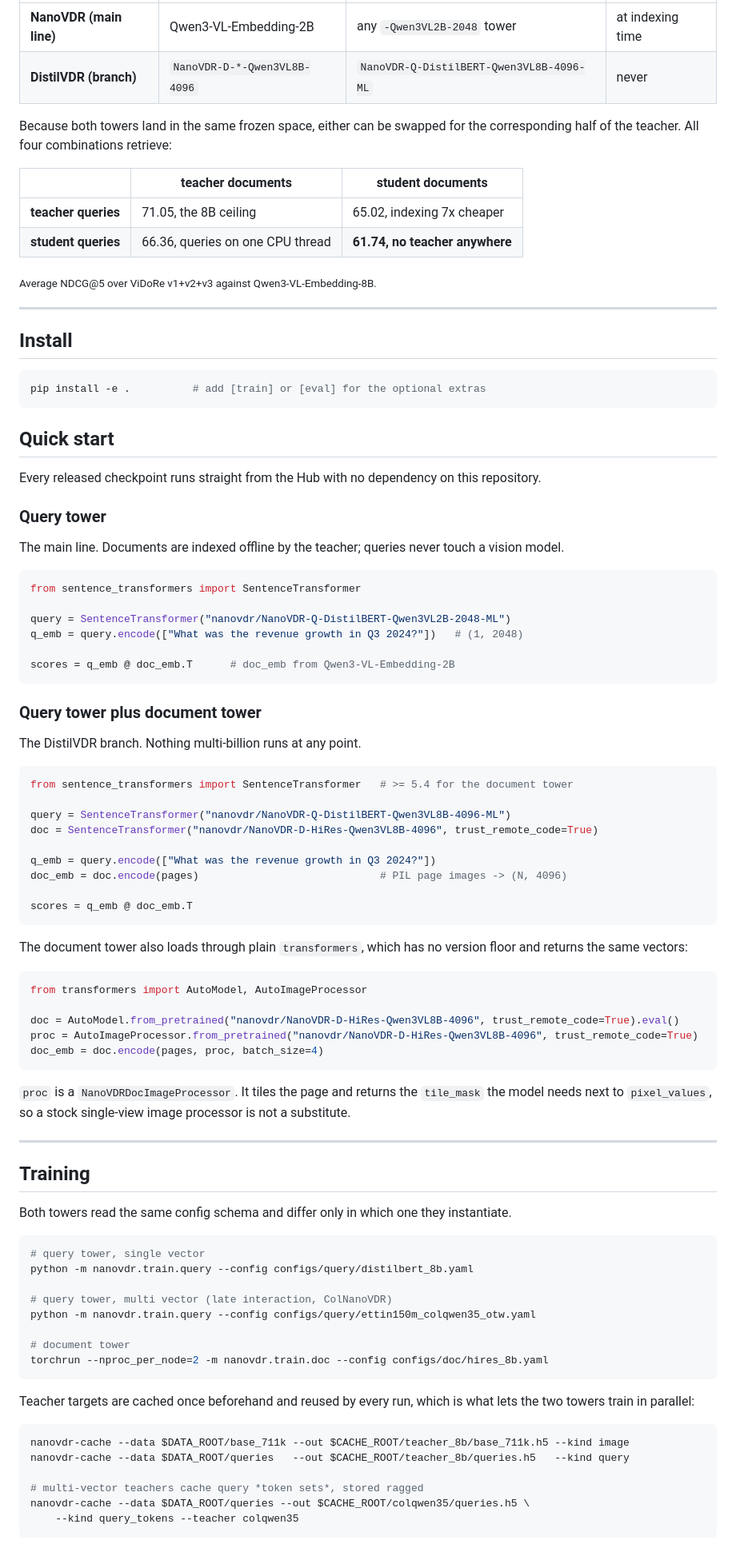
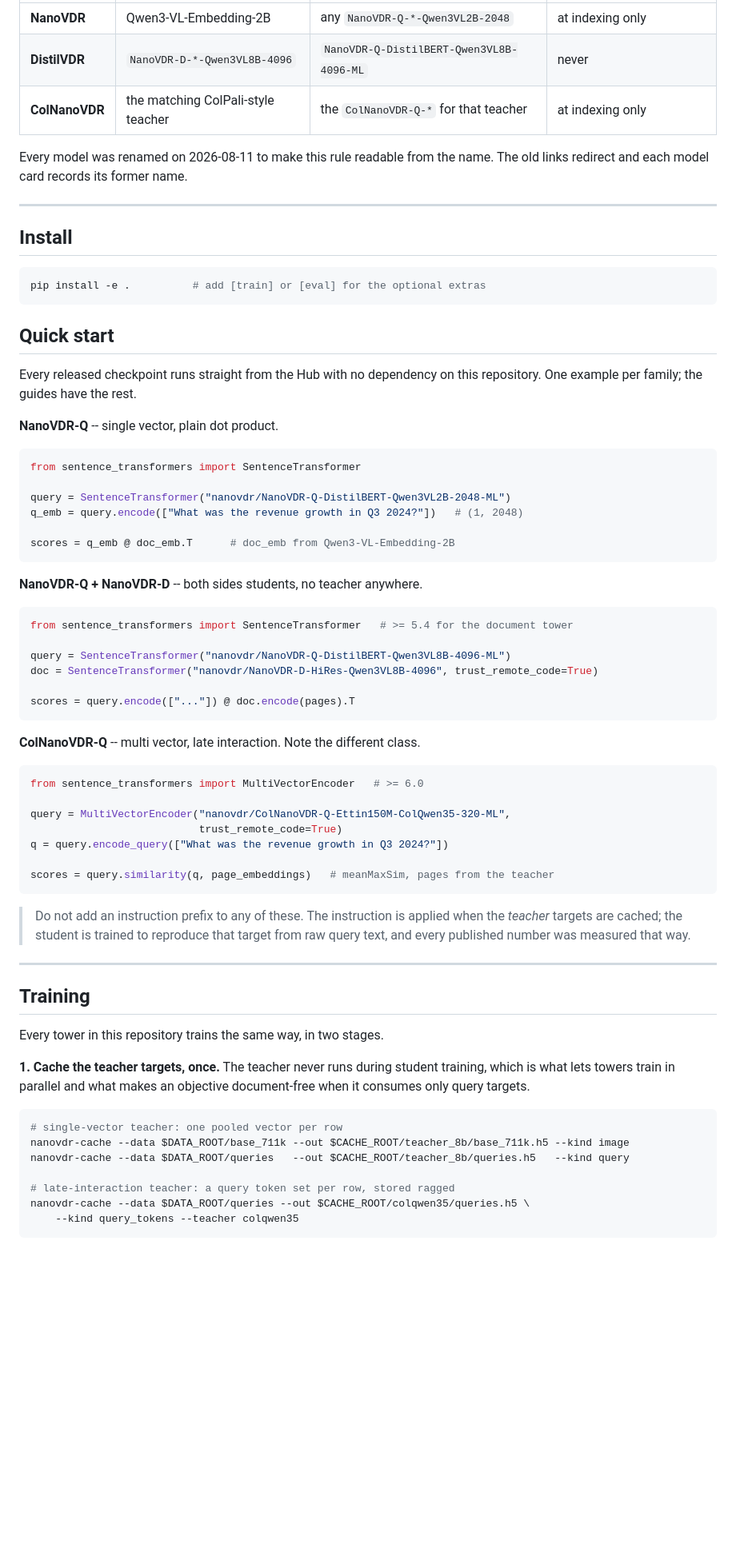
Before and after one commit to Ryenhails/NanoVDR, a Markdown page: README.md, the part around one of its changes. Shown at 80% size. Rendered like a GitHub page; blank space fills up the shorter version.

````diff
--- a/README.md
+++ b/README.md
@@ -135,16 +112,10 @@ In practice there are two configurations:
 |---|---|---|---|
-| **NanoVDR (main line)** | Qwen3-VL-Embedding-2B | any `-Qwen3VL2B-2048` tower | at indexing time |
-| **DistilVDR (branch)** | `NanoVDR-D-*-Qwen3VL8B-4096` | `NanoVDR-Q-DistilBERT-Qwen3VL8B-4096-ML` | never |
+| **NanoVDR** | Qwen3-VL-Embedding-2B | any `NanoVDR-Q-*-Qwen3VL2B-2048` | at indexing only |
+| **DistilVDR** | `NanoVDR-D-*-Qwen3VL8B-4096` | `NanoVDR-Q-DistilBERT-Qwen3VL8B-4096-ML` | never |
+| **ColNanoVDR** | the matching ColPali-style teacher | the `ColNanoVDR-Q-*` for that teacher | at indexing only |
 
-Because both towers land in the same frozen space, either can be swapped for
-the corresponding half of the teacher. All four combinations retrieve:
-
-|  | teacher documents | **student documents** |
-|---|---|---|
-| **teacher queries** | 71.05, the 8B ceiling | 65.02, indexing 7x cheaper |
-| **student queries** | 66.36, queries on one CPU thread | **61.74, no teacher anywhere** |
-
-<sub>Average NDCG@5 over ViDoRe v1+v2+v3 against Qwen3-VL-Embedding-8B.</sub>
+Every model was renamed on 2026-08-11 to make this rule readable from the name.
+The old links redirect and each model card records its former name.
 
 ---
 
@@ -157,12 +128,9 @@ pip install -e .          # add [train] or [eval] for the optional extras
 ## Quick start
 
 Every released checkpoint runs straight from the Hub with no dependency on this
-repository.
+repository. One example per family; the guides have the rest.
 
-### Query tower
-
-The main line. Documents are indexed offline by the teacher; queries never
-touch a vision model.
+**NanoVDR-Q** -- single vector, plain dot product.
 
 ```python
 from sentence_transformers import SentenceTransformer
@@ -173,9 +141,7 @@ q_emb = query.encode(["What was the revenue growth in Q3 2024?"])   # (1, 2048)
 scores = q_emb @ doc_emb.T      # doc_emb from Qwen3-VL-Embedding-2B
 ```
 
-### Query tower plus document tower
-
-The DistilVDR branch. Nothing multi-billion runs at any point.
+**NanoVDR-Q + NanoVDR-D** -- both sides students, no teacher anywhere.
 
 ```python
 from sentence_transformers import SentenceTransformer   # >= 5.4 for the document tower
@@ -183,53 +149,42 @@ from sentence_transformers import SentenceTransformer   # >= 5.4 for the documen
 query = SentenceTransformer("nanovdr/NanoVDR-Q-DistilBERT-Qwen3VL8B-4096-ML")
 doc = SentenceTransformer("nanovdr/NanoVDR-D-HiRes-Qwen3VL8B-4096", trust_remote_code=True)
 
-q_emb = query.encode(["What was the revenue growth in Q3 2024?"])
-doc_emb = doc.encode(pages)                             # PIL page images -> (N, 4096)
-
-scores = q_emb @ doc_emb.T
+scores = query.encode(["..."]) @ doc.encode(pages).T
 ```
 
-The document tower also loads through plain `transformers`, which has no
-version floor and returns the same vectors:
+**ColNanoVDR-Q** -- multi vector, late interaction. Note the different class.
 
 ```python
-from transformers import AutoModel, AutoImageProcessor
+from sentence_transformers import MultiVectorEncoder   # >= 6.0
 
-doc = AutoModel.from_pretrained("nanovdr/NanoVDR-D-HiRes-Qwen3VL8B-4096", trust_remote_code=True).eval()
-proc = AutoImageProcessor.from_pretrained("nanovdr/NanoVDR-D-HiRes-Qwen3VL8B-4096", trust_remote_code=True)
-doc_emb = doc.encode(pages, proc, batch_size=4)
+query = MultiVectorEncoder("nanovdr/ColNanoVDR-Q-Ettin150M-ColQwen35-320-ML",
+                           trust_remote_code=True)
+q = query.encode_query(["What was the revenue growth in Q3 2024?"])
+
+scores = query.similarity(q, page_embeddings)   # meanMaxSim, pages from the teacher
 ```
 
-`proc` is a `NanoVDRDocImageProcessor`. It tiles the page and returns the
-`tile_mask` the model needs next to `pixel_values`, so a stock single-view image
-processor is not a substitute.
+> Do not add an instruction prefix to any of these. The instruction is applied
+> when the *teacher* targets are cached; the student is trained to reproduce
+> that target from raw query text, and every published number was measured that
+> way.
 
 ---
 
 ## Training
 
-Both towers read the same config schema and differ only in which one they
-instantiate.
+Every tower in this repository trains the same way, in two stages.
+
+**1. Cache the teacher targets, once.** The teacher never runs during student
+training, which is what lets towers train in parallel and what makes an
+objective document-free when it consumes only query targets.
 
 ```bash
-# query tower, single vector
-python -m nanovdr.train.query --config configs/query/distilbert_8b.yaml
-
-# query tower, multi vector (late interaction, ColNanoVDR)
-python -m nanovdr.train.query --config configs/query/ettin150m_colqwen35_otw.yaml
-
-# document tower
-torchrun --nproc_per_node=2 -m nanovdr.train.doc --config configs/doc/hires_8b.yaml
-```
-
-Teacher targets are cached once beforehand and reused by every run, which is
-what lets the two towers train in parallel:
-
-```bash
+# single-vector teacher: one pooled vector per row
 nanovdr-cache --data $DATA_ROOT/base_711k --out $CACHE_ROOT/teacher_8b/base_711k.h5 --kind image
 nanovdr-cache --data $DATA_ROOT/queries   --out $CACHE_ROOT/teacher_8b/queries.h5   --kind query
 
-# multi-vector teachers cache query *token sets*, stored ragged
+# late-interaction teacher: a query token set per row, stored ragged
 nanovdr-cache --data $DATA_ROOT/queries --out $CACHE_ROOT/colqwen35/queries.h5 \
     --kind query_tokens --teacher colqwen35
 ```
````
Also changed, not shown: other parts of README.md (+105 -125 lines), docs/colnanovdr-q.md (added, +199 -0 lines), docs/nanovdr-d.md (added, +123 -0 lines), docs/nanovdr-q.md (added, +113 -0 lines), assets/colnanovdr-method.png (added), assets/concept.png (added), assets/nanovdr-d-loss.png (added), assets/nanovdr-d-pareto.png (added), assets/nanovdr-q-dataeff.png (added), assets/nanovdr-q-pareto.png (added).
